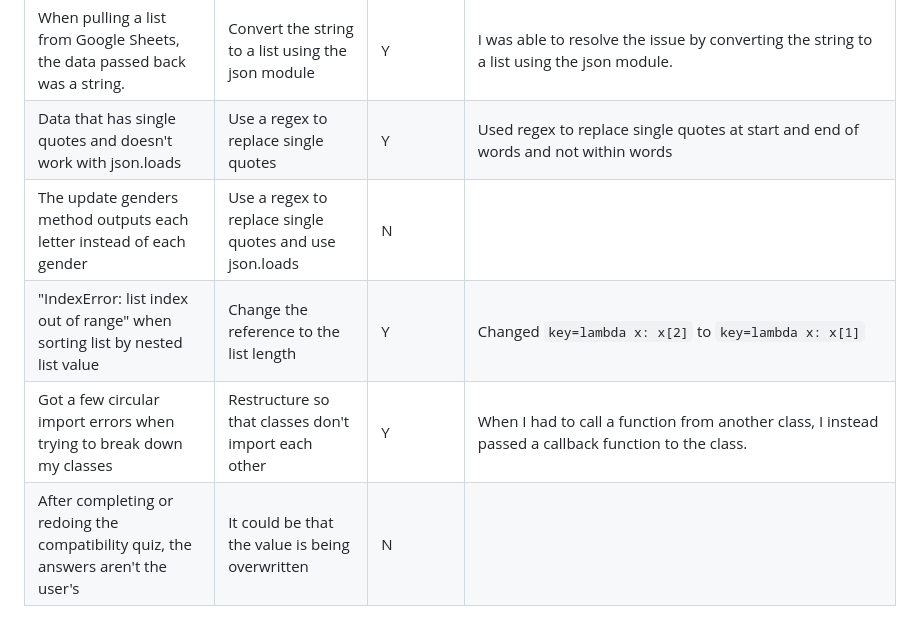
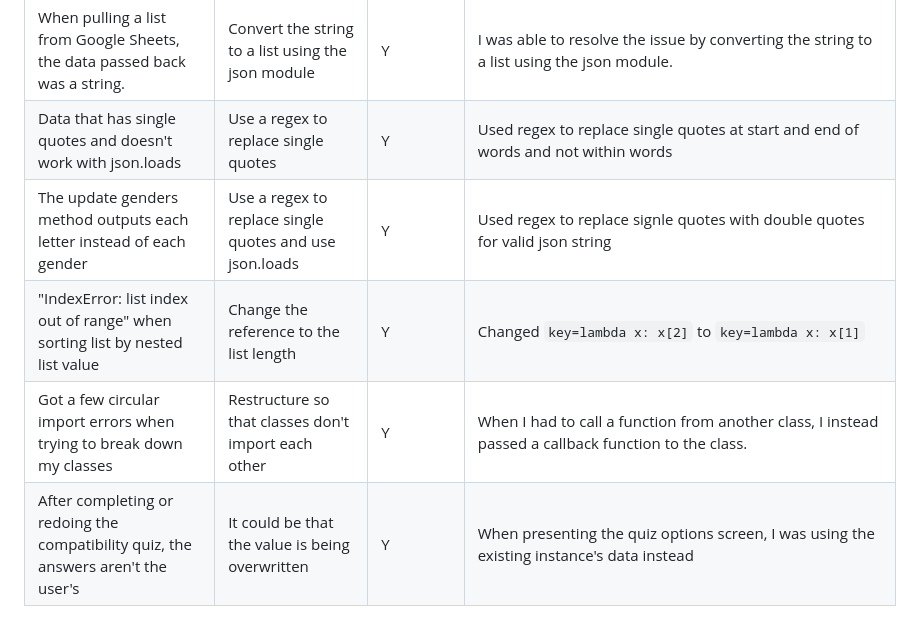
Before and after one commit to stephendawsondev/ConsoleConnections, a Markdown page: README.md, the part around the change. Drawn GitHub-style.

Commit message:
update bugs table to mark bugs as resolved

```diff
--- a/README.md
+++ b/README.md
@@ -34,7 +34,7 @@ Revision #1: usercode,	password,	alias,	security_questions,	age,	gender,	bio,	ge
 | For age input, any text input was breaking the app.                               | Assert the type of the age variable.                      |      Y       | I was able to resolve the issue by returning the function if necessary components were not met.     |
 | When pulling a list from Google Sheets, the data passed back was a string.        | Convert the string to a list using the json module        |      Y       | I was able to resolve the issue by converting the string to a list using the json module.           |
 | Data that has single quotes and doesn't work with json.loads                      | Use a regex to replace single quotes                      |      Y       | Used regex to replace single quotes at start and end of words and not within words                  |
-| The update genders method outputs each letter instead of each gender              | Use a regex to replace single quotes and use json.loads   |      N       |                                                                                                     |
+| The update genders method outputs each letter instead of each gender              | Use a regex to replace single quotes and use json.loads   |      Y       | Used regex to replace signle quotes with double quotes for valid json string                        |
 | "IndexError: list index out of range" when sorting list by nested list value      | Change the reference to the list length                   |      Y       | Changed `key=lambda x: x[2]` to `key=lambda x: x[1]`                                                |
 | Got a few circular import errors when trying to break down my classes             | Restructure so that classes don't import each other       |      Y       | When I had to call a function from another class, I instead passed a callback function to the class.|
-| After completing or redoing the compatibility quiz, the answers aren't the user's | It could be that the value is being overwritten           |      N       |                                                                                                     |
+| After completing or redoing the compatibility quiz, the answers aren't the user's | It could be that the value is being overwritten           |      Y       | When presenting the quiz options screen, I was using the existing instance's data instead           |
```
